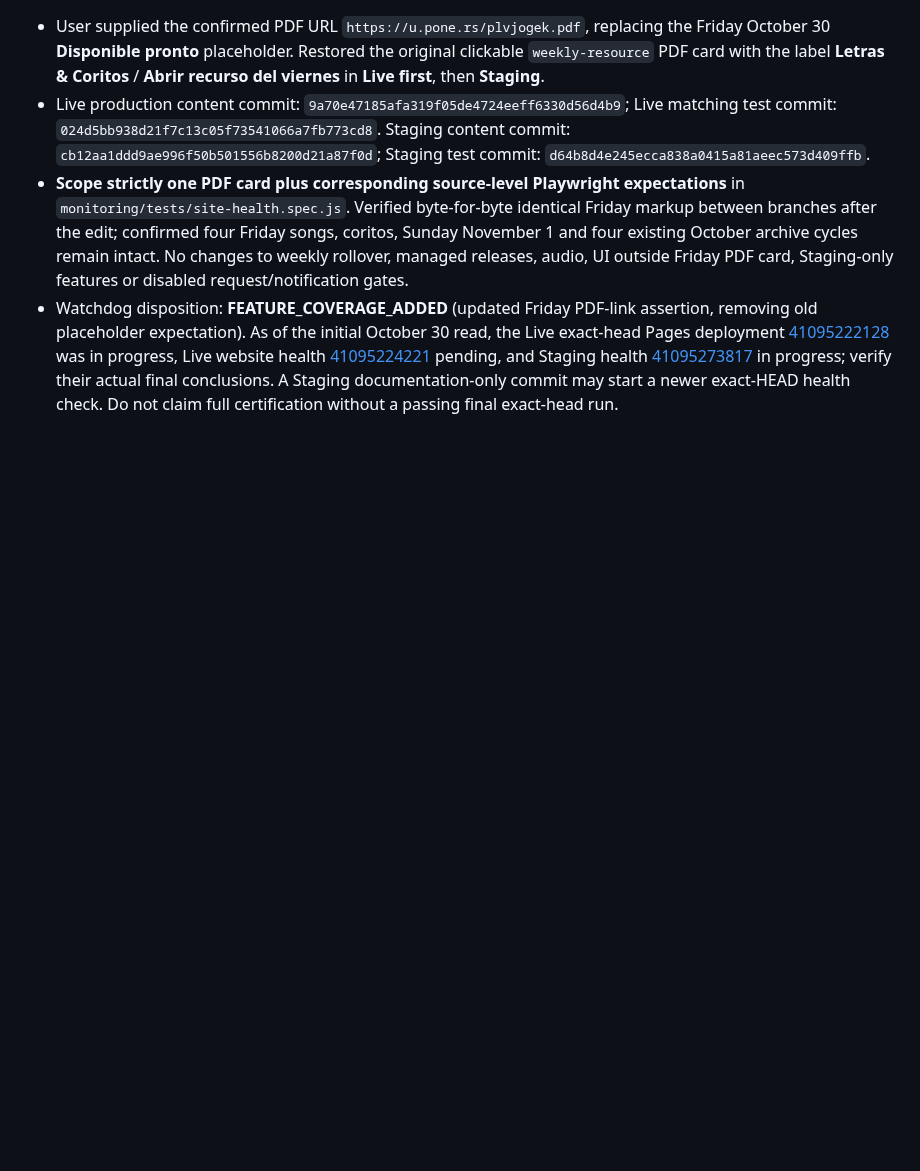
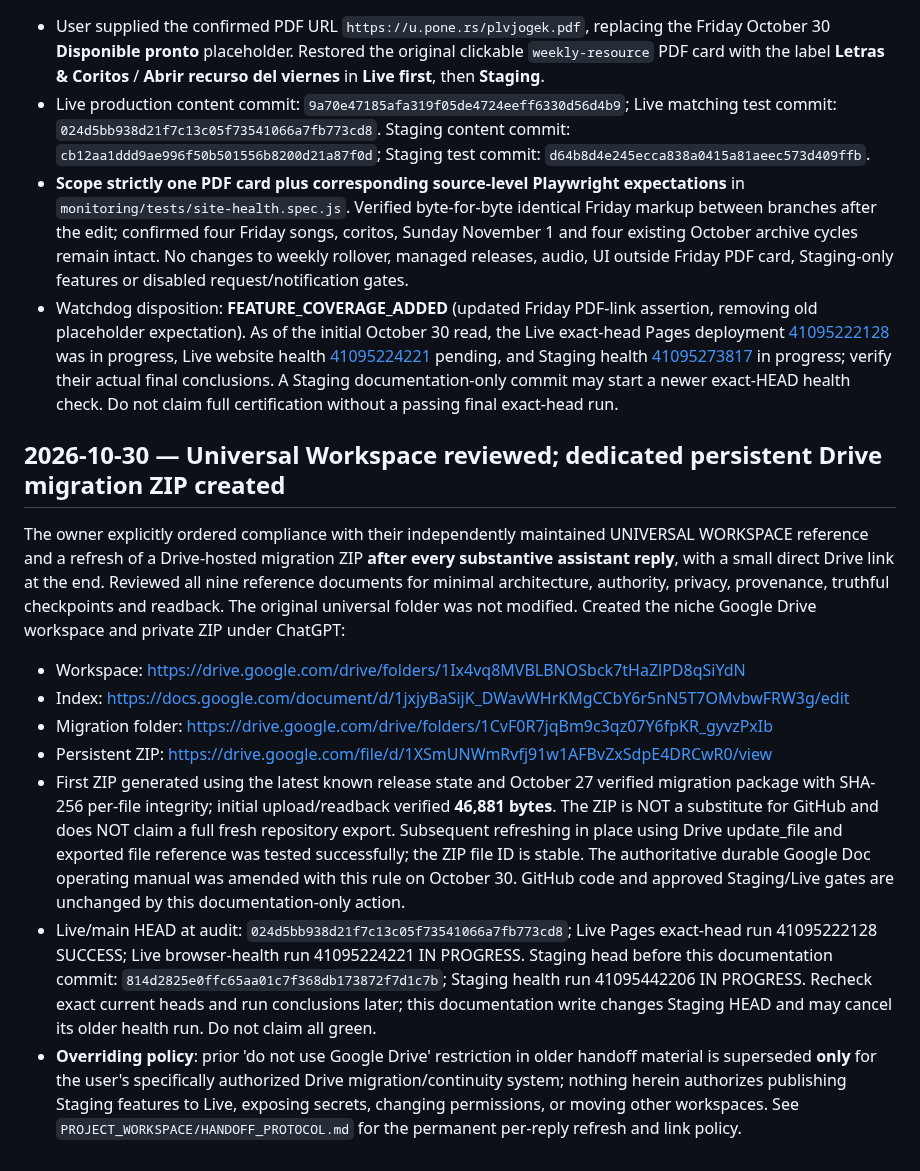
Before and after one commit to irizarryabimael5-ship-it/ipcdj-worship, a Markdown page: PROJECT_WORKSPACE/HANDOFF_CURRENT.md, the part around the change. GitHub-like rendering; blank space fills up the shorter version.

Commit message:
Governance: adopt owner's Drive-based per-response IPCDJ Worship migration ZIP rule

```diff
--- a/PROJECT_WORKSPACE/HANDOFF_CURRENT.md
+++ b/PROJECT_WORKSPACE/HANDOFF_CURRENT.md
@@ -410,3 +410,13 @@ Owner identified mismatched regular-week archive summaries: "Semana anterior" on
 - Live production content commit: `9a70e47185afa319f05de4724eeff6330d56d4b9`; Live matching test commit: `024d5bb938d21f7c13c05f73541066a7fb773cd8`. Staging content commit: `cb12aa1ddd9ae996f50b501556b8200d21a87f0d`; Staging test commit: `d64b8d4e245ecca838a0415a81aeec573d409ffb`.
 - **Scope strictly one PDF card plus corresponding source-level Playwright expectations** in `monitoring/tests/site-health.spec.js`. Verified byte-for-byte identical Friday markup between branches after the edit; confirmed four Friday songs, coritos, Sunday November 1 and four existing October archive cycles remain intact. No changes to weekly rollover, managed releases, audio, UI outside Friday PDF card, Staging-only features or disabled request/notification gates.
 - Watchdog disposition: **FEATURE_COVERAGE_ADDED** (updated Friday PDF-link assertion, removing old placeholder expectation). As of the initial October 30 read, the Live exact-head Pages deployment [41095222128](https://github.com/irizarryabimael5-ship-it/ipcdj-worship/actions/runs/41095222128) was in progress, Live website health [41095224221](https://github.com/irizarryabimael5-ship-it/ipcdj-worship/actions/runs/41095224221) pending, and Staging health [41095273817](https://github.com/irizarryabimael5-ship-it/ipcdj-worship/actions/runs/41095273817) in progress; verify their actual final conclusions. A Staging documentation-only commit may start a newer exact-HEAD health check. Do not claim full certification without a passing final exact-head run.
+
+## 2026-10-30 — Universal Workspace reviewed; dedicated persistent Drive migration ZIP created
+The owner explicitly ordered compliance with their independently maintained UNIVERSAL WORKSPACE reference and a refresh of a Drive-hosted migration ZIP **after every substantive assistant reply**, with a small direct Drive link at the end. Reviewed all nine reference documents for minimal architecture, authority, privacy, provenance, truthful checkpoints and readback. The original universal folder was not modified. Created the niche Google Drive workspace and private ZIP under ChatGPT:
+- Workspace: https://drive.google.com/drive/folders/1Ix4vq8MVBLBNOSbck7tHaZlPD8qSiYdN
+- Index: https://docs.google.com/document/d/1jxjyBaSijK_DWavWHrKMgCCbY6r5nN5T7OMvbwFRW3g/edit
+- Migration folder: https://drive.google.com/drive/folders/1CvF0R7jqBm9c3qz07Y6fpKR_gyvzPxIb
+- Persistent ZIP: https://drive.google.com/file/d/1XSmUNWmRvfj91w1AFBvZxSdpE4DRCwR0/view
+- First ZIP generated using the latest known release state and October 27 verified migration package with SHA-256 per-file integrity; initial upload/readback verified **46,881 bytes**. The ZIP is NOT a substitute for GitHub and does NOT claim a full fresh repository export. Subsequent refreshing in place using Drive update_file and exported file reference was tested successfully; the ZIP file ID is stable. The authoritative durable Google Doc operating manual was amended with this rule on October 30. GitHub code and approved Staging/Live gates are unchanged by this documentation-only action.
+- Live/main HEAD at audit: `024d5bb938d21f7c13c05f73541066a7fb773cd8`; Live Pages exact-head run 41095222128 SUCCESS; Live browser-health run 41095224221 IN PROGRESS. Staging head before this documentation commit: `814d2825e0ffc65aa01c7f368db173872f7d1c7b`; Staging health run 41095442206 IN PROGRESS. Recheck exact current heads and run conclusions later; this documentation write changes Staging HEAD and may cancel its older health run. Do not claim all green.
+- **Overriding policy**: prior 'do not use Google Drive' restriction in older handoff material is superseded **only** for the user's specifically authorized Drive migration/continuity system; nothing herein authorizes publishing Staging features to Live, exposing secrets, changing permissions, or moving other workspaces. See `PROJECT_WORKSPACE/HANDOFF_PROTOCOL.md` for the permanent per-reply refresh and link policy.
```
